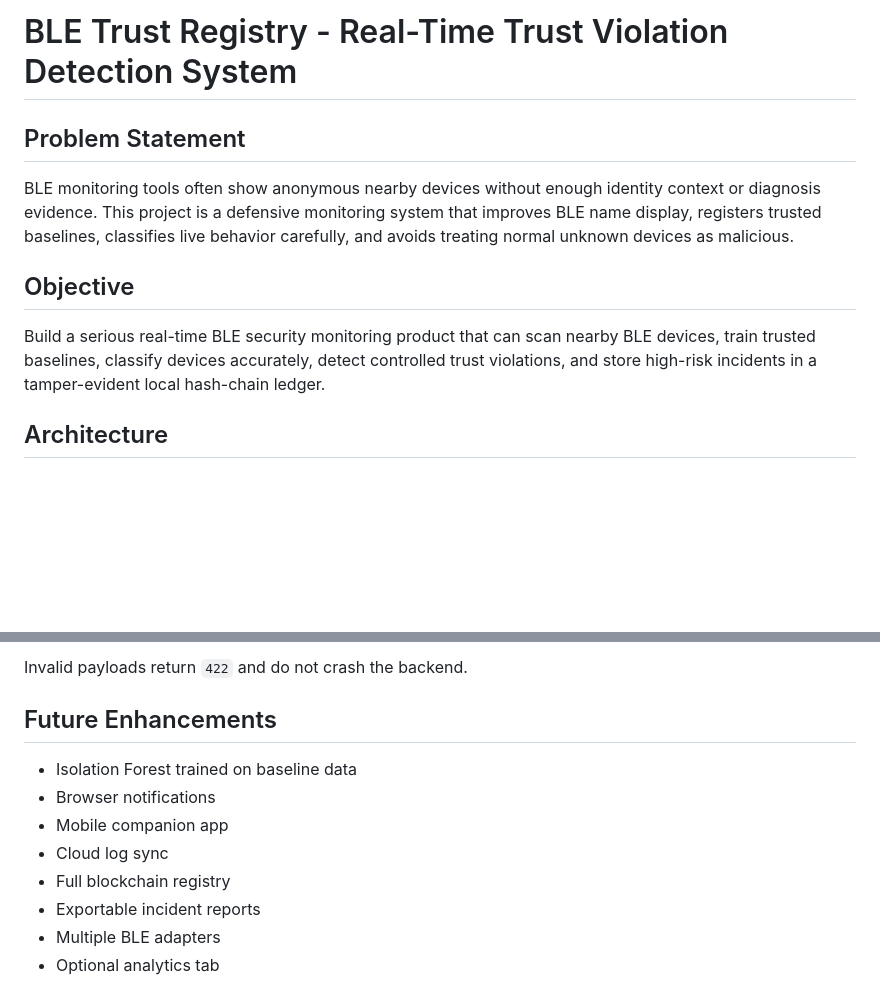
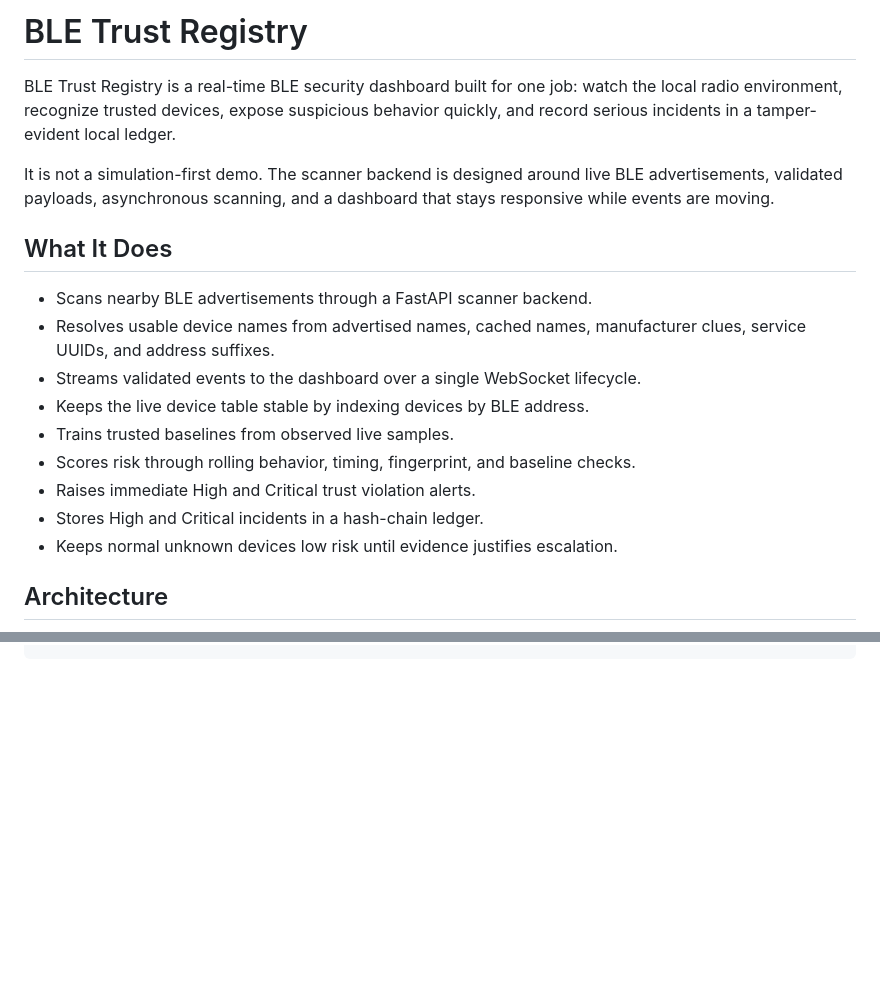
Before and after one commit to manasvi-0523/BLE_TRUST-REGISTRY, a Markdown page: ble-trust-registry/README.md, 2 parts joined by grey strips. GitHub-like rendering; blank space fills up the shorter version.

````diff
--- a/ble-trust-registry/README.md
+++ b/ble-trust-registry/README.md
@@ -1,12 +1,20 @@
-# BLE Trust Registry - Real-Time Trust Violation Detection System
+# BLE Trust Registry
 
-## Problem Statement
+BLE Trust Registry is a real-time BLE security dashboard built for one job: watch the local radio environment, recognize trusted devices, expose suspicious behavior quickly, and record serious incidents in a tamper-evident local ledger.
 
-BLE monitoring tools often show anonymous nearby devices without enough identity context or diagnosis evidence. This project is a defensive monitoring system that improves BLE name display, registers trusted baselines, classifies live behavior carefully, and avoids treating normal unknown devices as malicious.
+It is not a simulation-first demo. The scanner backend is designed around live BLE advertisements, validated payloads, asynchronous scanning, and a dashboard that stays responsive while events are moving.
 
-## Objective
+## What It Does
 
-Build a serious real-time BLE security monitoring product that can scan nearby BLE devices, train trusted baselines, classify devices accurately, detect controlled trust violations, and store high-risk incidents in a tamper-evident local hash-chain ledger.
+- Scans nearby BLE advertisements through a FastAPI scanner backend.
+- Resolves usable device names from advertised names, cached names, manufacturer clues, service UUIDs, and address suffixes.
+- Streams validated events to the dashboard over a single WebSocket lifecycle.
+- Keeps the live device table stable by indexing devices by BLE address.
+- Trains trusted baselines from observed live samples.
+- Scores risk through rolling behavior, timing, fingerprint, and baseline checks.
+- Raises immediate High and Critical trust violation alerts.
+- Stores High and Critical incidents in a hash-chain ledger.
+- Keeps normal unknown devices low risk until evidence justifies escalation.
 
 ## Architecture
 
@@ -140,14 +261 @@ POST /scan-event
 ```
-
-Invalid payloads return `422` and do not crash the backend.
-
-## Future Enhancements
-
-- Isolation Forest trained on baseline data
-- Browser notifications
-- Mobile companion app
-- Cloud log sync
-- Full blockchain registry
-- Exportable incident reports
-- Multiple BLE adapters
-- Optional analytics tab
````
Also changed, not shown: other parts of ble-trust-registry/README.md (+189 -76 lines), README.md (added, +48 -0 lines).
